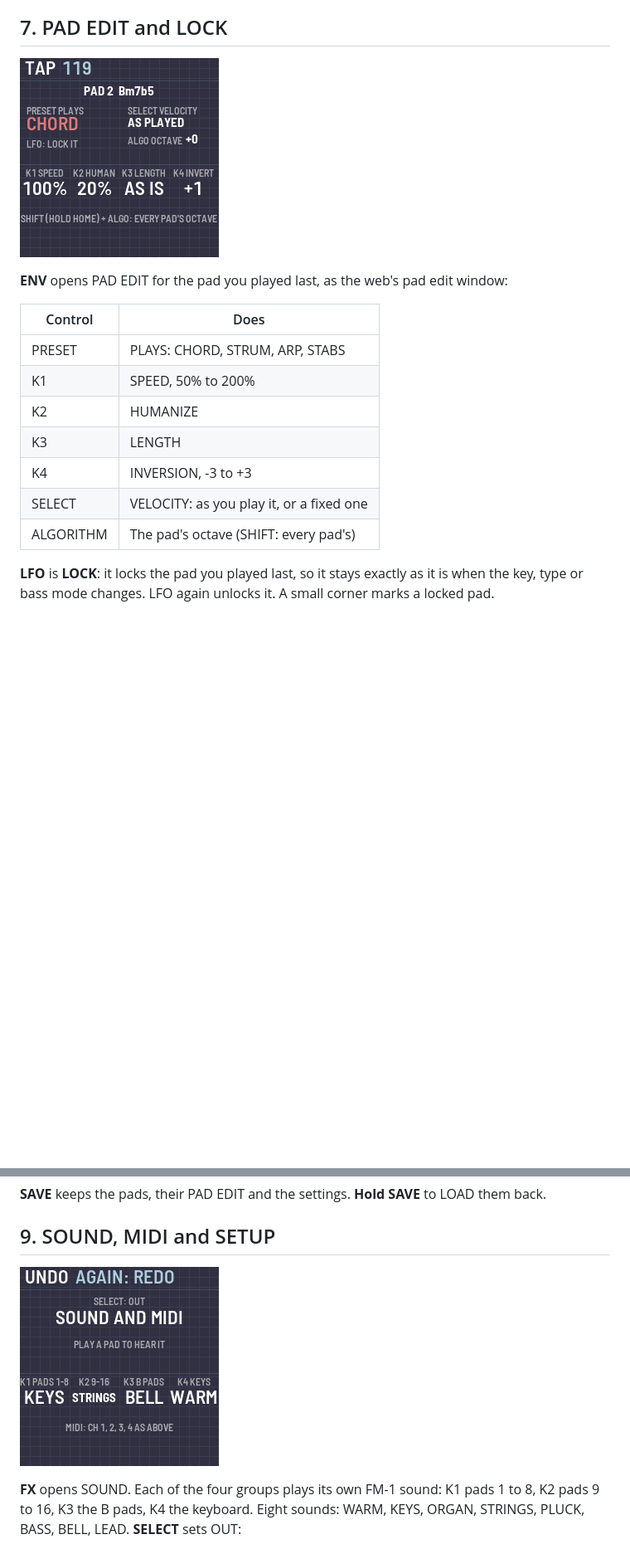
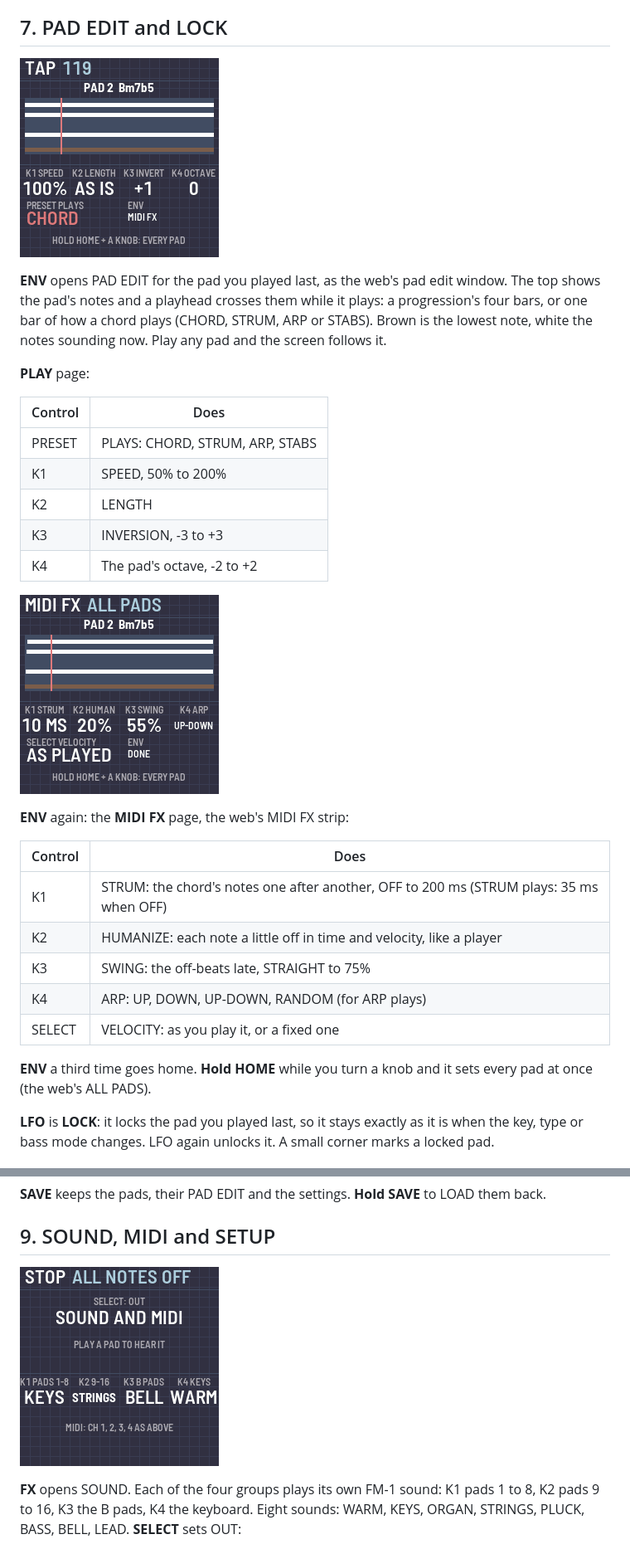
Before and after one commit to BrentWalker/MPS-16-fm1, a Markdown page: app/docs/MANUAL.md, 2 parts joined by grey strips. Shown at 83% size. Rendered like a GitHub page; pictures changed too: app/docs/img/seed-midifx.png (added), app/docs/img/seed-padedit.png, app/docs/img/seed-sound.png; blank space fills up the shorter version.

```diff
--- a/app/docs/MANUAL.md
+++ b/app/docs/MANUAL.md
@@ -115,17 +115,33 @@ choose one, **PLAY** to hear it, and a **white key** puts it on that pad. It fol
 
 ![PAD EDIT](img/seed-padedit.png)
 
-**ENV** opens PAD EDIT for the pad you played last, as the web's pad edit window:
+**ENV** opens PAD EDIT for the pad you played last, as the web's pad edit window. The top shows the pad's notes and a
+playhead crosses them while it plays: a progression's four bars, or one bar of how a chord plays (CHORD, STRUM, ARP or
+STABS). Brown is the lowest note, white the notes sounding now. Play any pad and the screen follows it.
+
+**PLAY** page:
 
 | Control | Does |
 |---|---|
 | PRESET | PLAYS: CHORD, STRUM, ARP, STABS |
 | K1 | SPEED, 50% to 200% |
-| K2 | HUMANIZE |
-| K3 | LENGTH |
-| K4 | INVERSION, -3 to +3 |
+| K2 | LENGTH |
+| K3 | INVERSION, -3 to +3 |
+| K4 | The pad's octave, -2 to +2 |
+
+![MIDI FX](img/seed-midifx.png)
+
+**ENV** again: the **MIDI FX** page, the web's MIDI FX strip:
+
+| Control | Does |
+|---|---|
+| K1 | STRUM: the chord's notes one after another, OFF to 200 ms (STRUM plays: 35 ms when OFF) |
+| K2 | HUMANIZE: each note a little off in time and velocity, like a player |
+| K3 | SWING: the off-beats late, STRAIGHT to 75% |
+| K4 | ARP: UP, DOWN, UP-DOWN, RANDOM (for ARP plays) |
 | SELECT | VELOCITY: as you play it, or a fixed one |
-| ALGORITHM | The pad's octave (SHIFT: every pad's) |
+
+**ENV** a third time goes home. **Hold HOME** while you turn a knob and it sets every pad at once (the web's ALL PADS).
 
 **LFO** is **LOCK**: it locks the pad you played last, so it stays exactly as it is when the key, type or bass mode
 changes. LFO again unlocks it. A small corner marks a locked pad.
```
Also changed, not shown: other parts of app/docs/MANUAL.md (+3 -3 lines), 2 other files.
